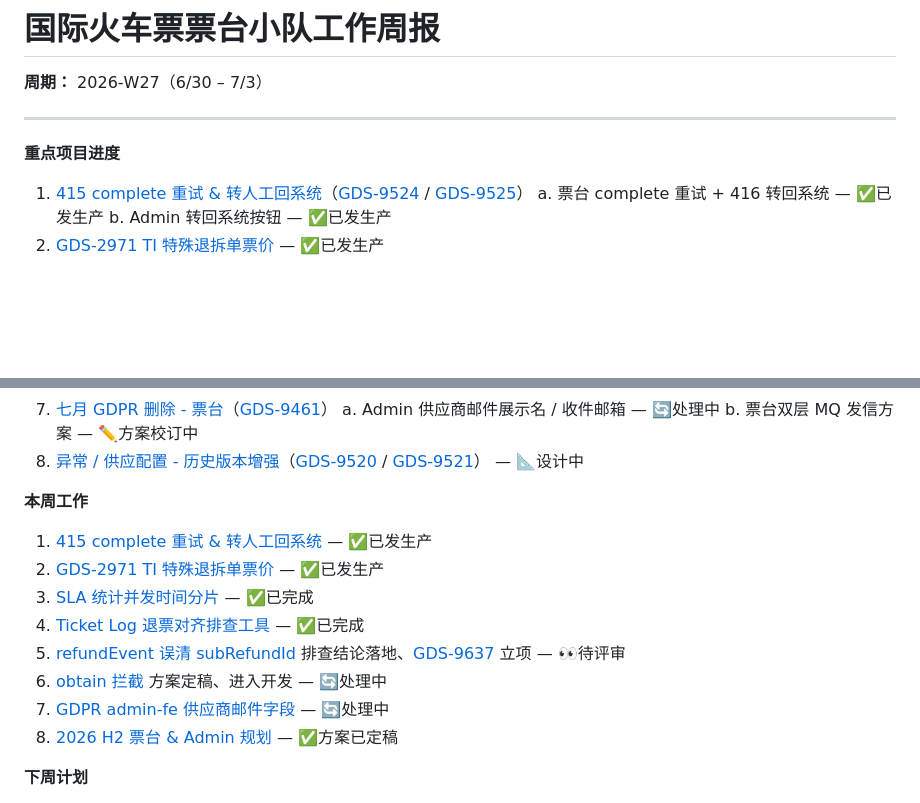
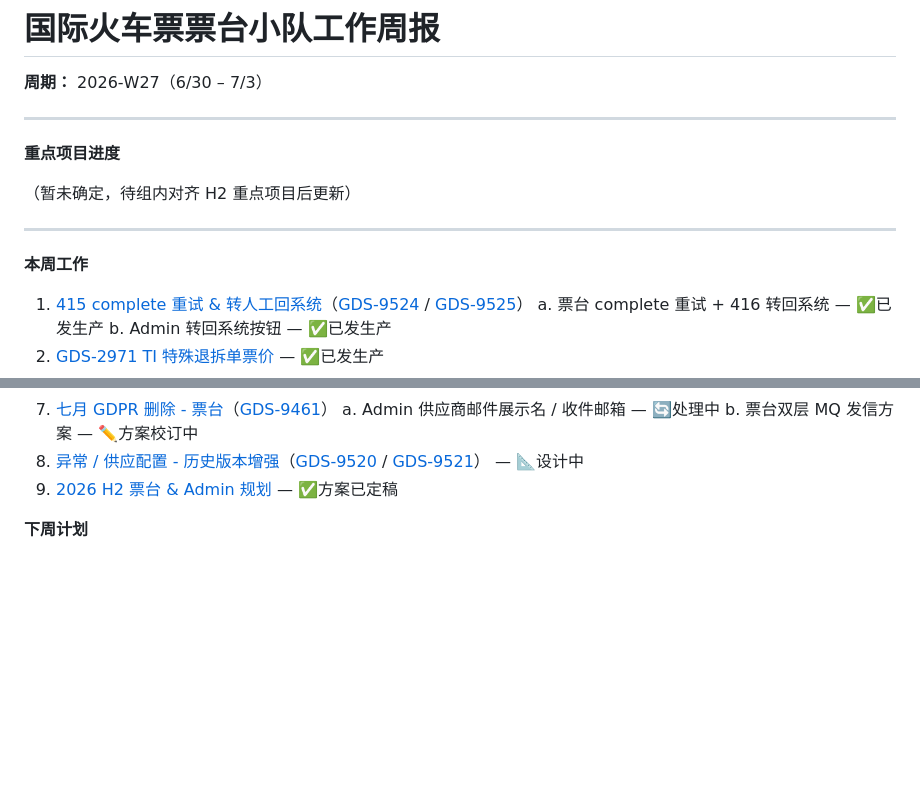
Before and after one commit to Arron996/Knowledge-Base, a Markdown page: Weekly/2026-W27-票台周报.md, 2 parts joined by grey strips. Drawn GitHub-style; blank space fills up the shorter version.

```diff
--- a/Weekly/2026-W27-票台周报.md
+++ b/Weekly/2026-W27-票台周报.md
@@ -5,6 +5,12 @@
 ---
 
 **重点项目进度**
+
+（暂未确定，待组内对齐 H2 重点项目后更新）
+
+---
+
+**本周工作**
 
 1. [415 complete 重试 & 转人工回系统](https://idev2.ctripcorp.com/issueDetail/GDS-9524)（[GDS-9524](https://idev2.ctripcorp.com/issueDetail/GDS-9524) / [GDS-9525](https://idev2.ctripcorp.com/issueDetail/GDS-9525)）
    a. 票台 complete 重试 + 416 转回系统 — ✅已发生产
@@ -24,17 +30,7 @@
    a. Admin 供应商邮件展示名 / 收件邮箱 — 🔄处理中
    b. 票台双层 MQ 发信方案 — ✏️方案校订中
 8. [异常 / 供应配置 - 历史版本增强](https://trip.larkenterprise.com/wiki/DxKSw6DIKi3MXbknvVsc3gkmnOg)（[GDS-9520](https://idev2.ctripcorp.com/issueDetail/GDS-9520) / [GDS-9521](https://idev2.ctripcorp.com/issueDetail/GDS-9521)） — 📐设计中
-
-**本周工作**
-
-1. [415 complete 重试 & 转人工回系统](https://idev2.ctripcorp.com/issueDetail/GDS-9524) — ✅已发生产
-2. [GDS-2971 TI 特殊退拆单票价](https://trip.larkenterprise.com/wiki/OBL7wVS0Gizi0QkudK3ckKtvnbf) — ✅已发生产
-3. [SLA 统计并发时间分片](https://idev2.ctripcorp.com/issueDetail/GDS-9414) — ✅已完成
-4. [Ticket Log 退票对齐排查工具](https://idev2.ctripcorp.com/issueDetail/GDS-9399) — ✅已完成
-5. [refundEvent 误清 subRefundId](https://trip.larkenterprise.com/wiki/OWX6wAF8Uix0IBkIQwhcG3Cdnrf) 排查结论落地、[GDS-9637](https://idev2.ctripcorp.com/issueDetail/GDS-9637) 立项 — 👀待评审
-6. [obtain 拦截](https://trip.larkenterprise.com/wiki/PNFbwfRiAi41fmkTAfWczIIKn1g) 方案定稿、进入开发 — 🔄处理中
-7. [GDPR admin-fe 供应商邮件字段](https://trip.larkenterprise.com/wiki/XrEIwD7Nli99UBkaxracc57Snyd) — 🔄处理中
-8. [2026 H2 票台 & Admin 规划](https://trip.larkenterprise.com/wiki/ZlCCwWI2CiMOIzkGUcUcX0H3nW3) — ✅方案已定稿
+9. [2026 H2 票台 & Admin 规划](https://trip.larkenterprise.com/wiki/ZlCCwWI2CiMOIzkGUcUcX0H3nW3) — ✅方案已定稿
 
 **下周计划**
 
```
Also changed, not shown: Daily/2026-07-13.md (added, +53 -0 lines), Weekly/2026-W28-票台周报.md (added, +49 -0 lines).
